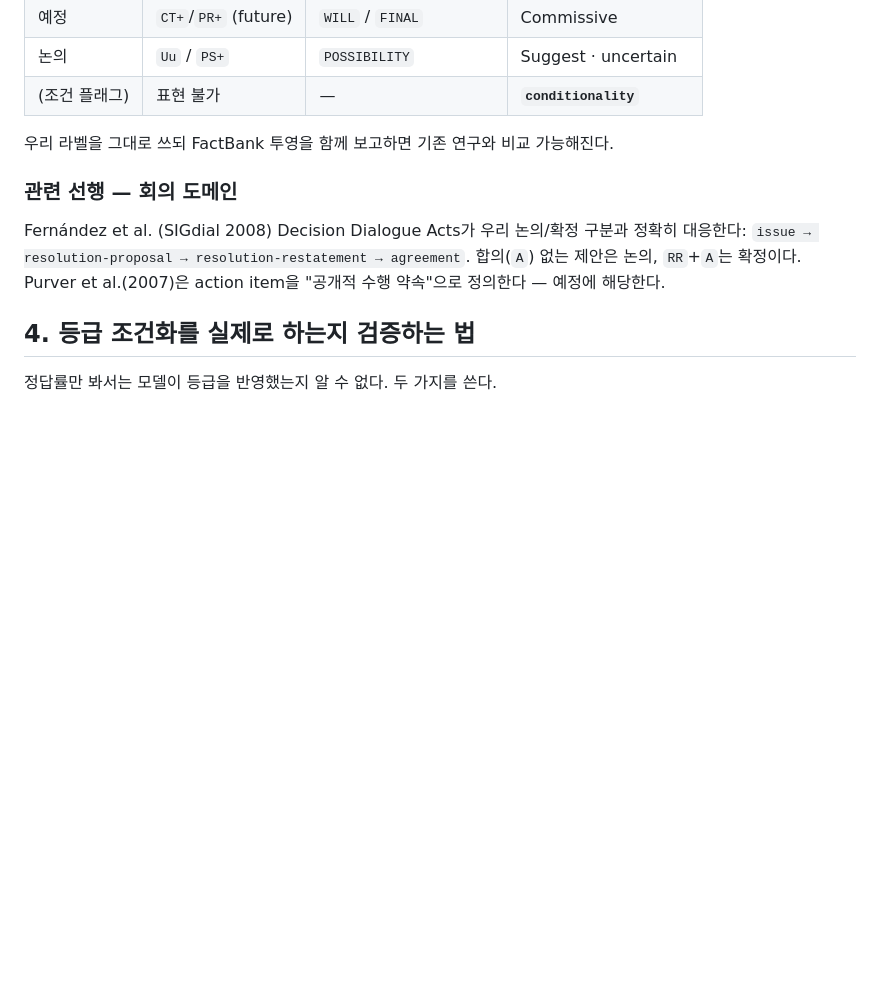
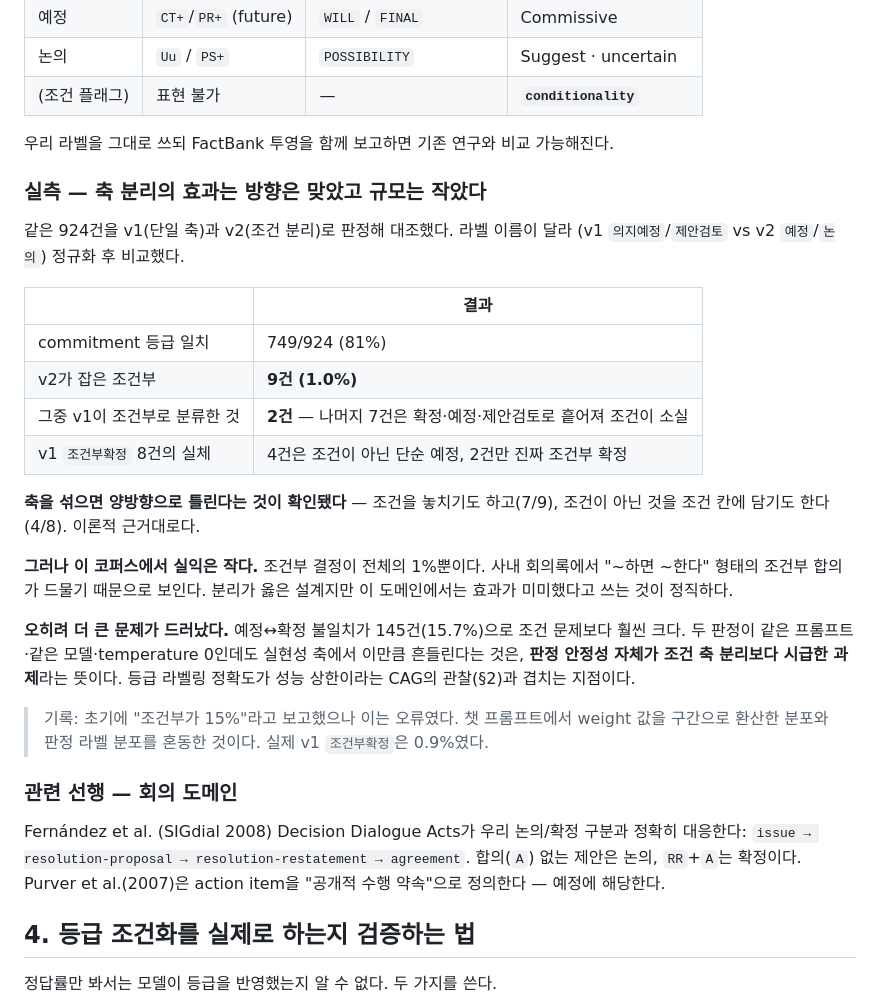
Before and after one commit to merryAI-dev/MYSCdoc, a Markdown page: docs/RESEARCH-grade-conditioning.md, the part around the change. GitHub-like rendering; blank space fills up the shorter version.

Commit message:
등급 축 분리 실측 결과 반영 — 방향은 맞고 규모는 작음
924건을 v1(단일 축)/v2(조건 분리)로 대조:
- 축을 섞으면 양방향으로 틀린다는 것이 확인됐다. v2가 잡은 조건부 9건 중 v1은 2건만
  분류했고(7건 소실), v1의 조건부확정 8건 중 4건은 조건이 아닌 단순 예정이었다
- 다만 조건부가 전체의 1%뿐이라 이 도메인에서 실익은 작다. 정직하게 그렇게 쓴다
- 더 큰 문제 발견: 예정↔확정 불일치 145건(15.7%). 같은 프롬프트·모델·temp 0인데도
  실현성 축이 이만큼 흔들린다. 판정 안정성이 조건 축 분리보다 시급하다

초기 "조건부 15%" 보고는 오류였음을 명시. weight 구간 환산 분포와 판정 라벨 분포를
혼동한 것이고 실제로는 0.9%였다.

Co-Authored-By: Claude Fable 5 <noreply@anthropic.com>

```diff
--- a/docs/RESEARCH-grade-conditioning.md
+++ b/docs/RESEARCH-grade-conditioning.md
@@ -78,6 +78,33 @@ factuality 문헌이 **독립적으로 같은 지적**을 한다.
 
 우리 라벨을 그대로 쓰되 FactBank 투영을 함께 보고하면 기존 연구와 비교 가능해진다.
 
+### 실측 — 축 분리의 효과는 방향은 맞았고 규모는 작았다
+
+같은 924건을 v1(단일 축)과 v2(조건 분리)로 판정해 대조했다. 라벨 이름이 달라
+(v1 `의지예정`/`제안검토` vs v2 `예정`/`논의`) 정규화 후 비교했다.
+
+| | 결과 |
+|---|---|
+| commitment 등급 일치 | 749/924 (81%) |
+| v2가 잡은 조건부 | **9건 (1.0%)** |
+| 그중 v1이 조건부로 분류한 것 | **2건** — 나머지 7건은 확정·예정·제안검토로 흩어져 조건이 소실 |
+| v1 `조건부확정` 8건의 실체 | 4건은 조건이 아닌 단순 예정, 2건만 진짜 조건부 확정 |
+
+**축을 섞으면 양방향으로 틀린다는 것이 확인됐다** — 조건을 놓치기도 하고(7/9), 조건이
+아닌 것을 조건 칸에 담기도 한다(4/8). 이론적 근거대로다.
+
+**그러나 이 코퍼스에서 실익은 작다.** 조건부 결정이 전체의 1%뿐이다. 사내 회의록에서
+"~하면 ~한다" 형태의 조건부 합의가 드물기 때문으로 보인다. 분리가 옳은 설계지만 이
+도메인에서는 효과가 미미했다고 쓰는 것이 정직하다.
+
+**오히려 더 큰 문제가 드러났다.** 예정↔확정 불일치가 145건(15.7%)으로 조건 문제보다
+훨씬 크다. 두 판정이 같은 프롬프트·같은 모델·temperature 0인데도 실현성 축에서
+이만큼 흔들린다는 것은, **판정 안정성 자체가 조건 축 분리보다 시급한 과제**라는 뜻이다.
+등급 라벨링 정확도가 성능 상한이라는 CAG의 관찰(§2)과 겹치는 지점이다.
+
+> 기록: 초기에 "조건부가 15%"라고 보고했으나 이는 오류였다. 챗 프롬프트에서 weight 값을
+> 구간으로 환산한 분포와 판정 라벨 분포를 혼동한 것이다. 실제 v1 `조건부확정`은 0.9%였다.
+
 ### 관련 선행 — 회의 도메인
 
 Fernández et al. (SIGdial 2008) Decision Dialogue Acts가 우리 논의/확정 구분과 정확히
```
